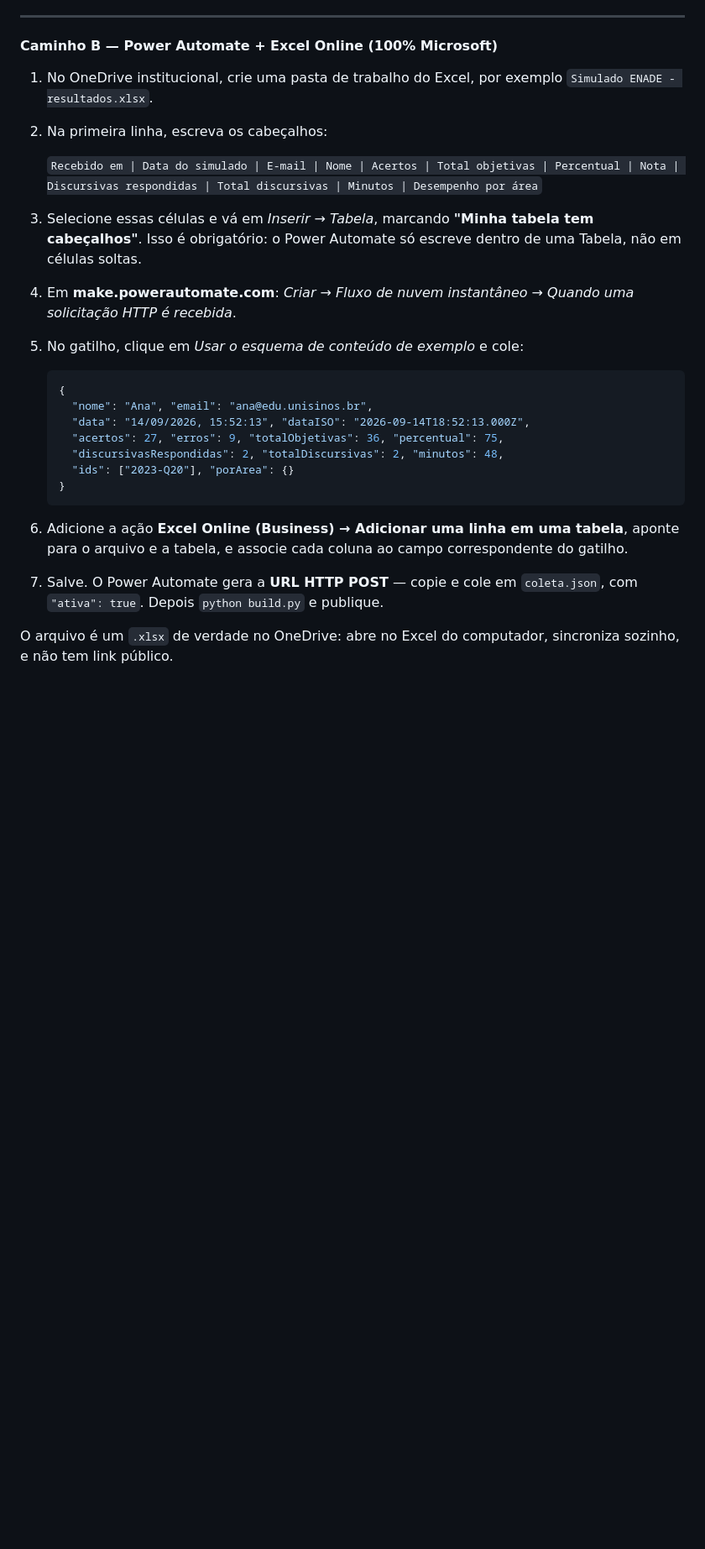
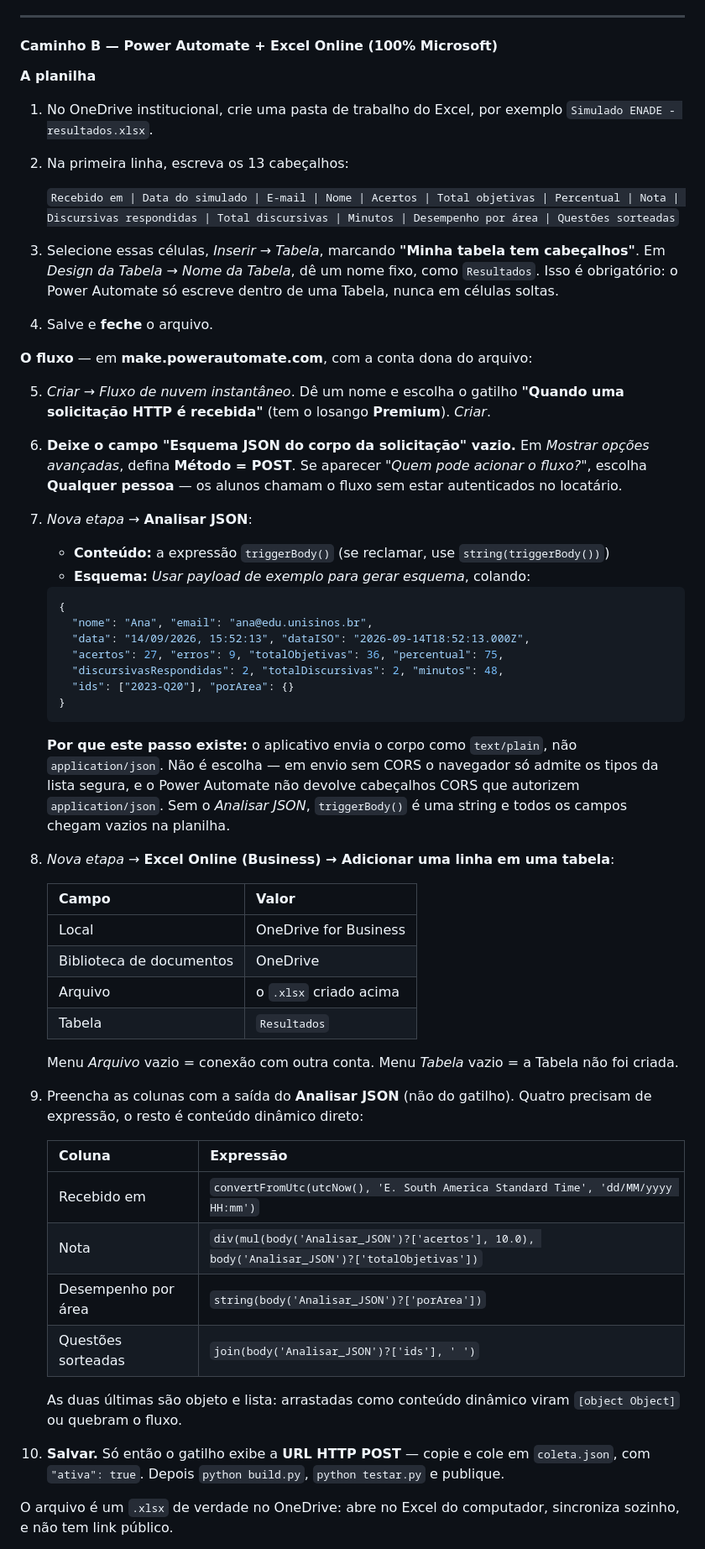
Before and after one commit to luizlampert1-wq/simuladoenadeepunisinos, a Markdown page: README.md, the part around one of its changes. Shown at 84% size. GitHub-like rendering; blank space fills up the shorter version.

Commit message:
README: fluxo do Power Automate com o passo Analisar JSON
O app envia o corpo como text/plain (verificado: o navegador não admite
application/json em envio sem CORS, e o Power Automate não devolve
cabeçalhos CORS). Sem o Analisar JSON entre o gatilho e o Excel,
triggerBody() é uma string e todas as colunas chegam vazias.

Inclui também o passo a passo do gatilho, a criação da Tabela nomeada,
o mapeamento dos menus do conector para OneDrive for Business e as
quatro colunas que exigem expressão.

Co-Authored-By: Claude Opus 5 <noreply@anthropic.com>

````diff
--- a/README.md
+++ b/README.md
@@ -436,17 +436,29 @@ Cada simulado finalizado vira uma linha. O script cria o cabeçalho sozinho na p
 
 #### Caminho B — Power Automate + Excel Online (100% Microsoft)
 
+**A planilha**
+
 1. No OneDrive institucional, crie uma pasta de trabalho do Excel, por exemplo
    `Simulado ENADE - resultados.xlsx`.
-2. Na primeira linha, escreva os cabeçalhos:
+2. Na primeira linha, escreva os 13 cabeçalhos:
 
-   `Recebido em | Data do simulado | E-mail | Nome | Acertos | Total objetivas | Percentual | Nota | Discursivas respondidas | Total discursivas | Minutos | Desempenho por área`
+   `Recebido em | Data do simulado | E-mail | Nome | Acertos | Total objetivas | Percentual | Nota | Discursivas respondidas | Total discursivas | Minutos | Desempenho por área | Questões sorteadas`
 
-3. Selecione essas células e vá em *Inserir → Tabela*, marcando **"Minha tabela tem cabeçalhos"**.
-   Isso é obrigatório: o Power Automate só escreve dentro de uma Tabela, não em células soltas.
-4. Em **make.powerautomate.com**: *Criar → Fluxo de nuvem instantâneo → Quando uma solicitação HTTP
-   é recebida*.
-5. No gatilho, clique em *Usar o esquema de conteúdo de exemplo* e cole:
+3. Selecione essas células, *Inserir → Tabela*, marcando **"Minha tabela tem cabeçalhos"**. Em
+   *Design da Tabela → Nome da Tabela*, dê um nome fixo, como `Resultados`. Isso é obrigatório: o
+   Power Automate só escreve dentro de uma Tabela, nunca em células soltas.
+4. Salve e **feche** o arquivo.
+
+**O fluxo** — em **make.powerautomate.com**, com a conta dona do arquivo:
+
+5. *Criar → Fluxo de nuvem instantâneo*. Dê um nome e escolha o gatilho **"Quando uma solicitação
+   HTTP é recebida"** (tem o losango **Premium**). *Criar*.
+6. **Deixe o campo "Esquema JSON do corpo da solicitação" vazio.** Em *Mostrar opções avançadas*,
+   defina **Método = POST**. Se aparecer *"Quem pode acionar o fluxo?"*, escolha **Qualquer
+   pessoa** — os alunos chamam o fluxo sem estar autenticados no locatário.
+7. *Nova etapa* → **Analisar JSON**:
+   - **Conteúdo:** a expressão `triggerBody()` (se reclamar, use `string(triggerBody())`)
+   - **Esquema:** *Usar payload de exemplo para gerar esquema*, colando:
 
    ```json
    {
@@ -457,10 +469,37 @@ Cada simulado finalizado vira uma linha. O script cria o cabeçalho sozinho na p
      "ids": ["2023-Q20"], "porArea": {}
    }
    ```
-6. Adicione a ação **Excel Online (Business) → Adicionar uma linha em uma tabela**, aponte para o
-   arquivo e a tabela, e associe cada coluna ao campo correspondente do gatilho.
-7. Salve. O Power Automate gera a **URL HTTP POST** — copie e cole em `coleta.json`, com
-   `"ativa": true`. Depois `python build.py` e publique.
+
+   **Por que este passo existe:** o aplicativo envia o corpo como `text/plain`, não
+   `application/json`. Não é escolha — em envio sem CORS o navegador só admite os tipos da lista
+   segura, e o Power Automate não devolve cabeçalhos CORS que autorizem `application/json`. Sem o
+   *Analisar JSON*, `triggerBody()` é uma string e todos os campos chegam vazios na planilha.
+8. *Nova etapa* → **Excel Online (Business) → Adicionar uma linha em uma tabela**:
+
+   | Campo | Valor |
+   |---|---|
+   | Local | OneDrive for Business |
+   | Biblioteca de documentos | OneDrive |
+   | Arquivo | o `.xlsx` criado acima |
+   | Tabela | `Resultados` |
+
+   Menu *Arquivo* vazio = conexão com outra conta. Menu *Tabela* vazio = a Tabela não foi criada.
+
+9. Preencha as colunas com a saída do **Analisar JSON** (não do gatilho). Quatro precisam de
+   expressão, o resto é conteúdo dinâmico direto:
+
+   | Coluna | Expressão |
+   |---|---|
+   | Recebido em | `convertFromUtc(utcNow(), 'E. South America Standard Time', 'dd/MM/yyyy HH:mm')` |
+   | Nota | `div(mul(body('Analisar_JSON')?['acertos'], 10.0), body('Analisar_JSON')?['totalObjetivas'])` |
+   | Desempenho por área | `string(body('Analisar_JSON')?['porArea'])` |
+   | Questões sorteadas | `join(body('Analisar_JSON')?['ids'], ' ')` |
+
+   As duas últimas são objeto e lista: arrastadas como conteúdo dinâmico viram `[object Object]`
+   ou quebram o fluxo.
+
+10. **Salvar.** Só então o gatilho exibe a **URL HTTP POST** — copie e cole em `coleta.json`, com
+    `"ativa": true`. Depois `python build.py`, `python testar.py` e publique.
 
 O arquivo é um `.xlsx` de verdade no OneDrive: abre no Excel do computador, sincroniza sozinho, e
 não tem link público.
````
Also changed, not shown: other parts of README.md (+4 -0 lines).
